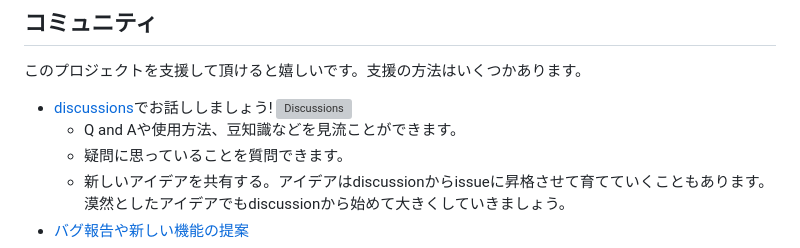
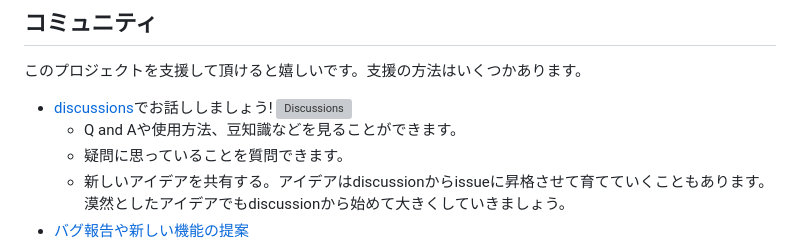
Before and after one commit to red-data-tools/red_amber, a Markdown page: README.ja.md, the part around the change. Rendered like a GitHub page; grey boxes are pictures that could not be loaded.

Commit message:
:memo: Fix a typo

```diff
--- a/README.ja.md
+++ b/README.ja.md
@@ -258,7 +258,7 @@ RedAmberの開発では、`rake test` は必須ですが、`rake rubocop` をパ
 このプロジェクトを支援して頂けると嬉しいです。支援の方法はいくつかあります。
 
 - [discussions](https://github.com/heronshoes/red_amber/discussions)でお話ししましょう! [![Discussions](https://img.shields.io/github/discussions/heronshoes/red_amber)](https://github.com/red-data-tools/red_amber/discussions)
-  - Q and Aや使用方法、豆知識などを見流ことができます。
+  - Q and Aや使用方法、豆知識などを見ることができます。
   - 疑問に思っていることを質問できます。
   - 新しいアイデアを共有する。アイデアはdiscussionからissueに昇格させて育てていくこともあります。漠然としたアイデアでもdiscussionから始めて大きくしていきましょう。
 - [バグ報告や新しい機能の提案](https://github.com/red-data-tools/red_amber/issues)
```
